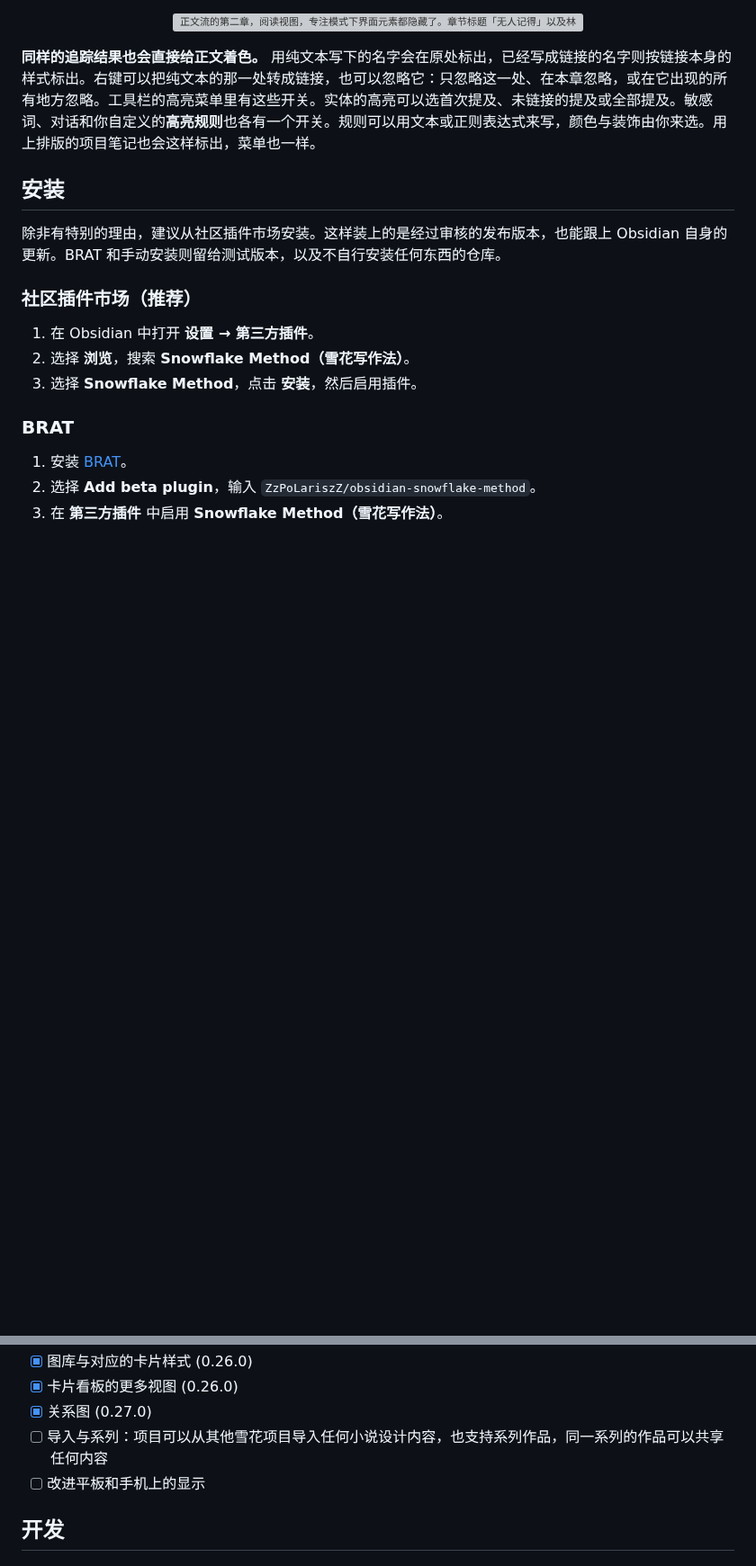
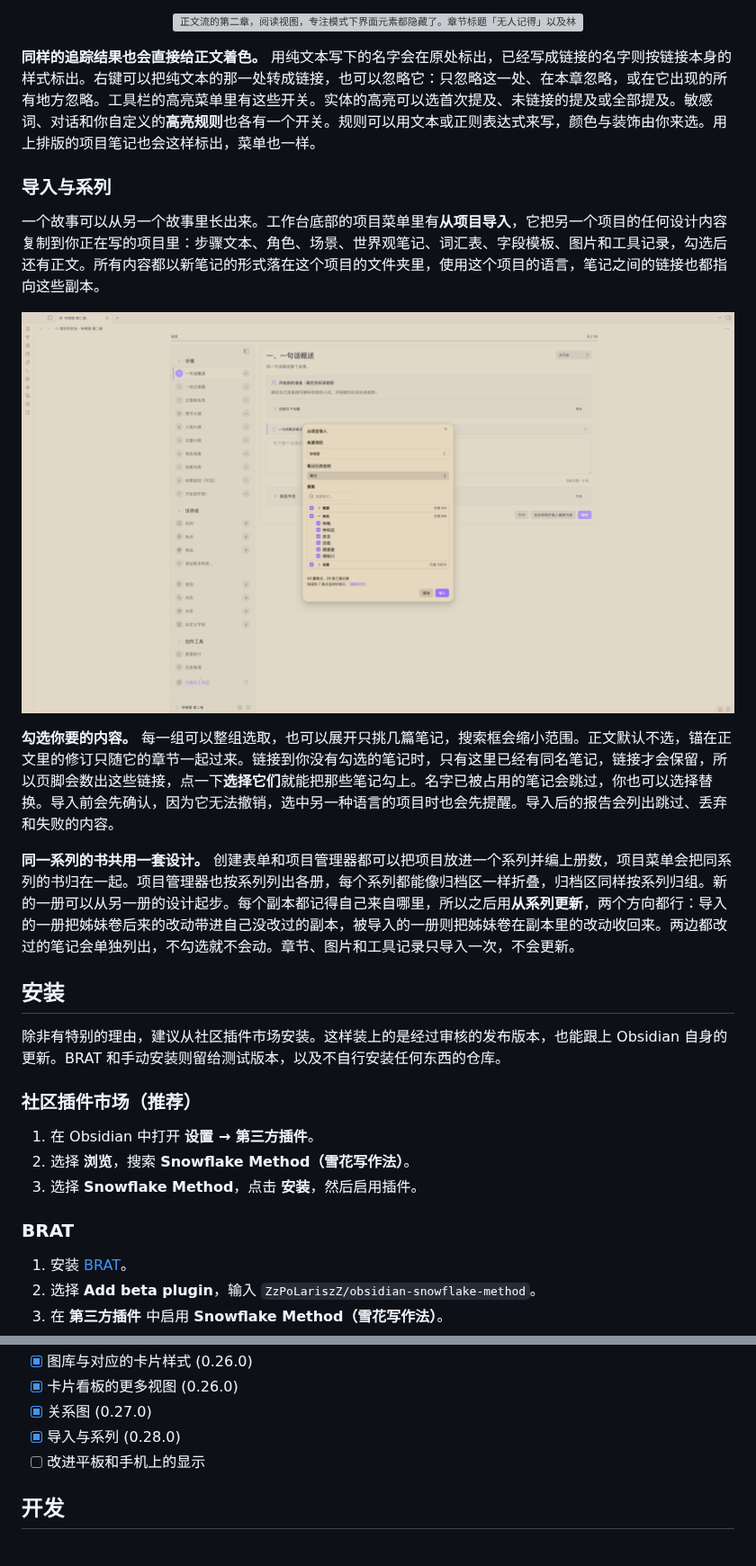
Before and after one commit to ZzPoLariszZ/obsidian-snowflake-method, a Markdown page: README.md, 2 parts joined by grey strips. Shown at 90% size. Drawn GitHub-style; pictures changed too: assets/screenshots/import_from_project_cn.png (added); blank space fills up the shorter version; grey boxes are pictures that could not be loaded.

```diff
--- a/README.md
+++ b/README.md
@@ -1002,6 +1018,16 @@ Randy Ingermanson 讲雪花写作法的书有中文版[《雪花写作法：10
 
 **同样的追踪结果也会直接给正文着色。** 用纯文本写下的名字会在原处标出，已经写成链接的名字则按链接本身的样式标出。右键可以把纯文本的那一处转成链接，也可以忽略它：只忽略这一处、在本章忽略，或在它出现的所有地方忽略。工具栏的高亮菜单里有这些开关。实体的高亮可以选首次提及、未链接的提及或全部提及。敏感词、对话和你自定义的**高亮规则**也各有一个开关。规则可以用文本或正则表达式来写，颜色与装饰由你来选。用上排版的项目笔记也会这样标出，菜单也一样。
 
+### 导入与系列
+
+一个故事可以从另一个故事里长出来。工作台底部的项目菜单里有**从项目导入**，它把另一个项目的任何设计内容复制到你正在写的项目里：步骤文本、角色、场景、世界观笔记、词汇表、字段模板、图片和工具记录，勾选后还有正文。所有内容都以新笔记的形式落在这个项目的文件夹里，使用这个项目的语言，笔记之间的链接也都指向这些副本。
+
+<p align="center"><a href="assets/screenshots/import_from_project_cn.png"><img src="assets/screenshots/import_from_project_cn.png" width="100%" alt="在新项目的工作台上打开的从项目导入对话框：来源项目选了钟楼雪，笔记已存在时选了跳过，下面是搜索框和一棵带数量与复选框的分组树，角色一组已展开，列出勾选好的林晚、林知远、苏念、沈砚、顾婆婆和周明川。页脚数出四十三篇笔记和二十条工具记录，再写明链接到七篇未选择的笔记，旁边是选择它们，下面是取消和导入按钮。" /></a></p>
+
+**勾选你要的内容。** 每一组可以整组选取，也可以展开只挑几篇笔记，搜索框会缩小范围。正文默认不选，锚在正文里的修订只随它的章节一起过来。链接到你没有勾选的笔记时，只有这里已经有同名笔记，链接才会保留，所以页脚会数出这些链接，点一下**选择它们**就能把那些笔记勾上。名字已被占用的笔记会跳过，你也可以选择替换。导入前会先确认，因为它无法撤销，选中另一种语言的项目时也会先提醒。导入后的报告会列出跳过、丢弃和失败的内容。
+
+**同一系列的书共用一套设计。** 创建表单和项目管理器都可以把项目放进一个系列并编上册数，项目菜单会把同系列的书归在一起。项目管理器也按系列列出各册，每个系列都能像归档区一样折叠，归档区同样按系列归组。新的一册可以从另一册的设计起步。每个副本都记得自己来自哪里，所以之后用**从系列更新**，两个方向都行：导入的一册把姊妹卷后来的改动带进自己没改过的副本，被导入的一册则把姊妹卷在副本里的改动收回来。两边都改过的笔记会单独列出，不勾选就不会动。章节、图片和工具记录只导入一次，不会更新。
+
 ## 安装
 
 除非有特别的理由，建议从社区插件市场安装。这样装上的是经过审核的发布版本，也能跟上 Obsidian 自身的更新。BRAT 和手动安装则留给测试版本，以及不自行安装任何东西的仓库。
@@ -1339,7 +1369,7 @@ Obsidian 雪花写作法采用本地优先的设计。项目文件和插件设
 - [x] 图库与对应的卡片样式 (0.26.0)
 - [x] 卡片看板的更多视图 (0.26.0)
 - [x] 关系图 (0.27.0)
-- [ ] 导入与系列：项目可以从其他雪花项目导入任何小说设计内容，也支持系列作品，同一系列的作品可以共享任何内容
+- [x] 导入与系列 (0.28.0)
 - [ ] 改进平板和手机上的显示
 
 ## 开发
```
Also changed, not shown: other parts of README.md (+49 -29 lines), assets/screenshots/import_from_project_en.png (added).
